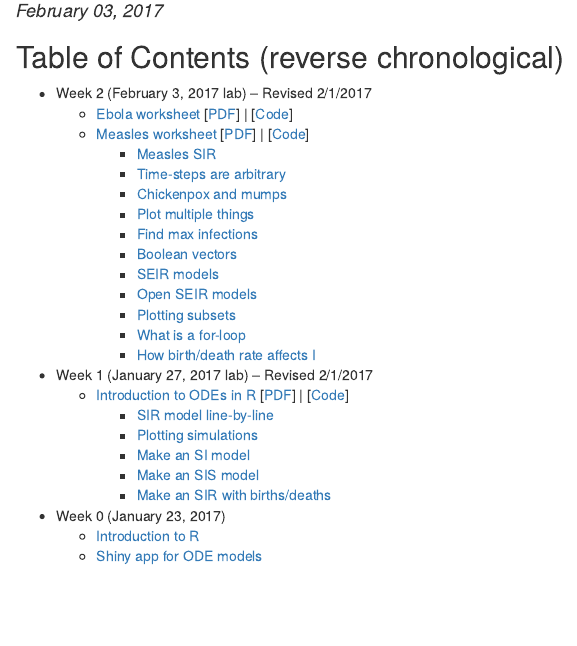
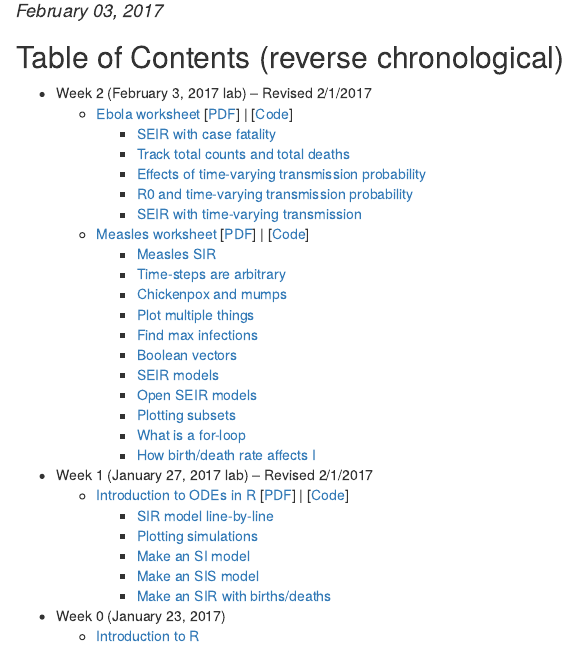
Before and after one commit to mkiang/epi501_review, an R Markdown document (index.Rmd): the page in a window 1100 px wide, from 100 px down. The pictures show the output file index.html that the author committed with the source, opened offline.

Commit message:
Added some sub-links for ebola

```diff
--- a/index.Rmd
+++ b/index.Rmd
@@ -13,6 +13,11 @@ knitr::opts_chunk$set(echo = TRUE)
 
 - Week 2 (February 3, 2017 lab) -- Revised 2/1/2017
     - [Ebola worksheet](./feb-1-ebola/index.html) [[PDF](./feb-1-ebola/ebola-handout.pdf)] | [[Code](https://github.com/mkiang/epi501_review/tree/master/feb-1-ebola/code)]
+        - [SEIR with case fatality](./feb-1-ebola/index.html#4)
+        - [Track total counts and total deaths](./feb-1-ebola/index.html#14)
+        - [Effects of time-varying transmission probability](./feb-1-ebola/index.html#19)
+        - [R0 and time-varying transmission probability](./feb-1-ebola/index.html#31)
+        - [SEIR with time-varying transmission](./feb-1-ebola/index.html#39)
     - [Measles worksheet](./jan30-timesteps-measles-seir/index.html) [[PDF](./jan30-timesteps-measles-seir/measles-handout.pdf)] | [[Code](https://github.com/mkiang/epi501_review/tree/master/jan30-timesteps-measles-seir/code)]
         - [Measles SIR](./jan30-timesteps-measles-seir/index.html#4)
         - [Time-steps are arbitrary](./jan30-timesteps-measles-seir/index.html#12)
```
Also changed, not shown: index.html.
